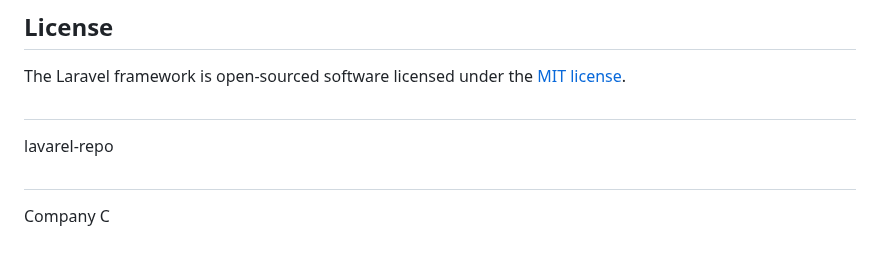
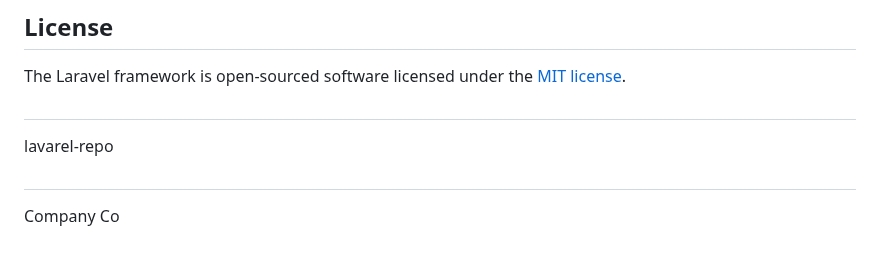
Before and after one commit to natnaeln4d/lavarel-repo, a Markdown page: README.md, the part around the change. GitHub-like rendering.

```diff
--- a/README.md
+++ b/README.md
@@ -65,4 +65,4 @@ The Laravel framework is open-sourced software licensed under the [MIT license](
 ##
 lavarel-repo
 ##
-Company C
+Company Co
```
